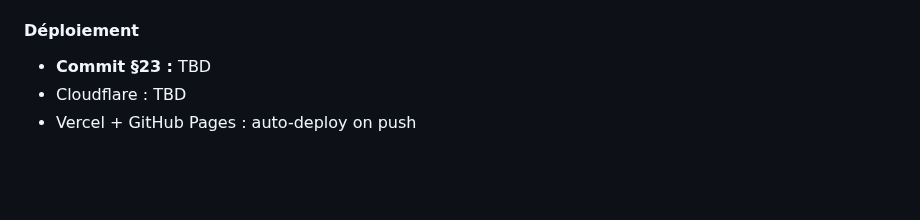
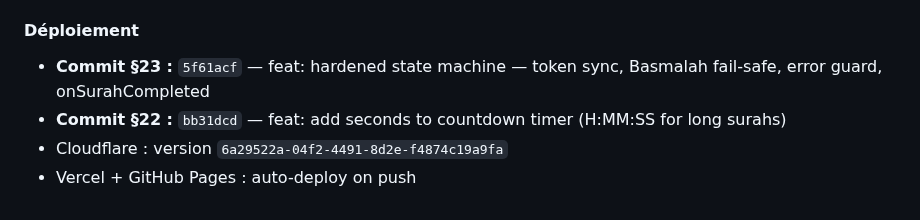
Before and after one commit to ucfzem/quran-amp, a Markdown page: github.md, the part around the change. Drawn GitHub-style; blank space fills up the shorter version.

Commit message:
docs: github.md §23 — hardened state machine backup + deploy info

```diff
--- a/github.md
+++ b/github.md
@@ -1194,6 +1194,7 @@ Le `ended` event listener n'avait pas de garde token — un `ended` tardif aprè
 - `onSurahCompleted` reprend le logic repeatMode depuis l'ancien `ended` listener ✅
 
 #### Déploiement
-- **Commit §23 :** TBD
-- Cloudflare : TBD
+- **Commit §23 :** `5f61acf` — feat: hardened state machine — token sync, Basmalah fail-safe, error guard, onSurahCompleted
+- **Commit §22 :** `bb31dcd` — feat: add seconds to countdown timer (H:MM:SS for long surahs)
+- Cloudflare : version `6a29522a-04f2-4491-8d2e-f4874c19a9fa`
 - Vercel + GitHub Pages : auto-deploy on push
```
